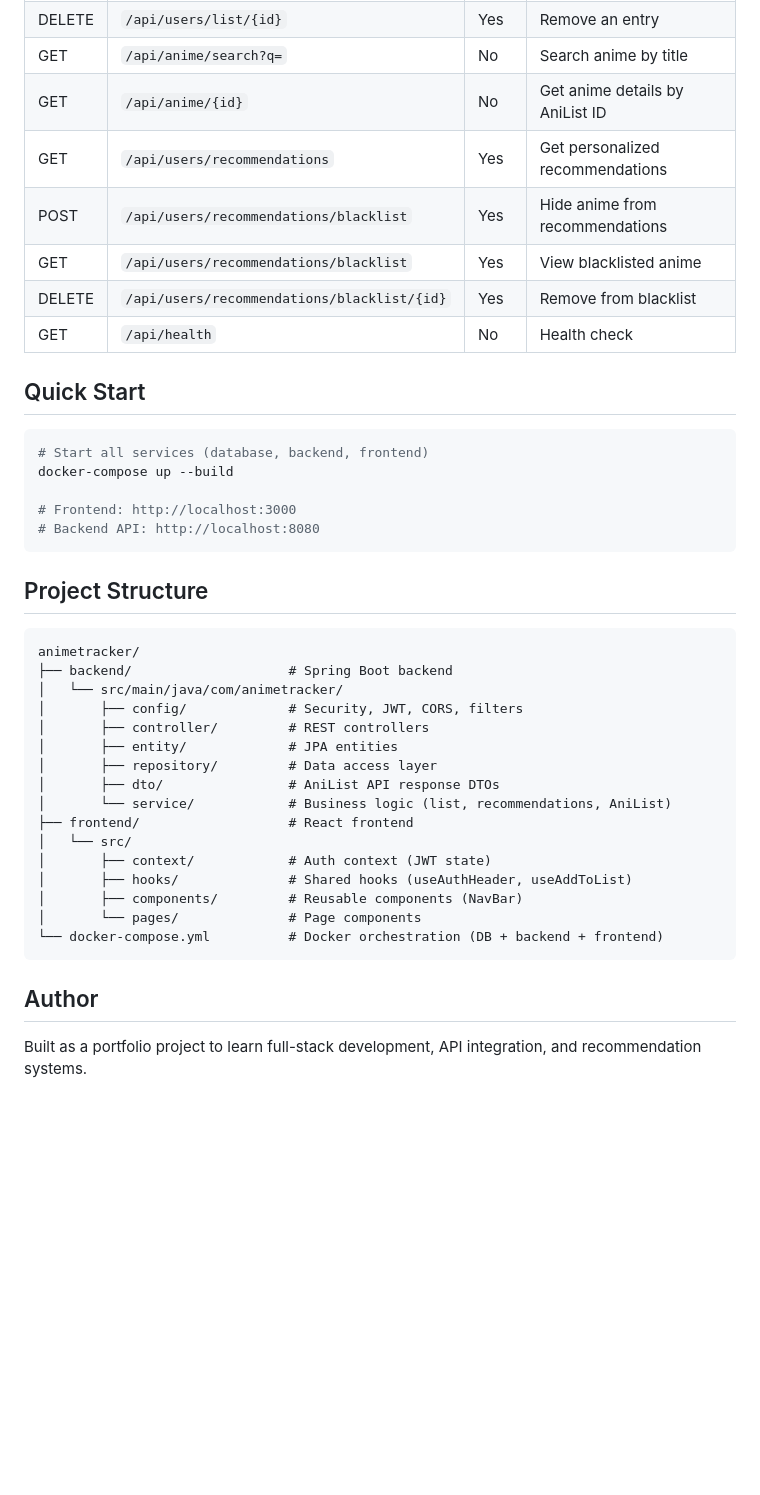
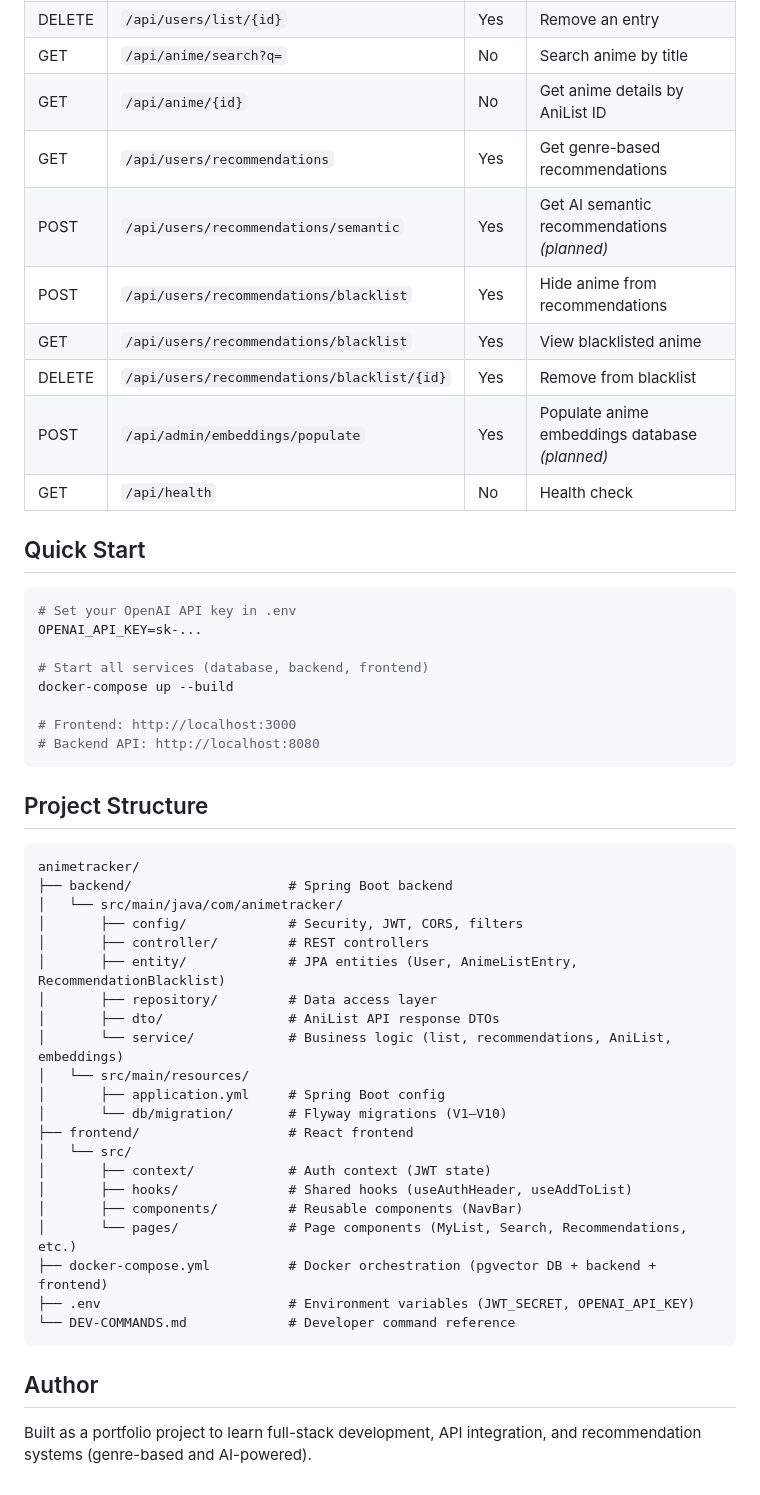
Before and after one commit to imdehydrated/anime-tracker, a Markdown page: README.md, the part around one of its changes. Rendered like a GitHub page; blank space fills up the shorter version.

````diff
--- a/README.md
+++ b/README.md
@@ -62,15 +74,20 @@ AniRec uses a genre-weighted scoring algorithm to suggest anime:
 | DELETE | `/api/users/list/{id}` | Yes | Remove an entry |
 | GET | `/api/anime/search?q=` | No | Search anime by title |
 | GET | `/api/anime/{id}` | No | Get anime details by AniList ID |
-| GET | `/api/users/recommendations` | Yes | Get personalized recommendations |
+| GET | `/api/users/recommendations` | Yes | Get genre-based recommendations |
+| POST | `/api/users/recommendations/semantic` | Yes | Get AI semantic recommendations *(planned)* |
 | POST | `/api/users/recommendations/blacklist` | Yes | Hide anime from recommendations |
 | GET | `/api/users/recommendations/blacklist` | Yes | View blacklisted anime |
 | DELETE | `/api/users/recommendations/blacklist/{id}` | Yes | Remove from blacklist |
+| POST | `/api/admin/embeddings/populate` | Yes | Populate anime embeddings database *(planned)* |
 | GET | `/api/health` | No | Health check |
 
 ## Quick Start
 
 ```bash
+# Set your OpenAI API key in .env
+OPENAI_API_KEY=sk-...
+
 # Start all services (database, backend, frontend)
 docker-compose up --build
 
@@ -86,19 +103,24 @@ animetracker/
 │   └── src/main/java/com/animetracker/
 │       ├── config/             # Security, JWT, CORS, filters
 │       ├── controller/         # REST controllers
-│       ├── entity/             # JPA entities
+│       ├── entity/             # JPA entities (User, AnimeListEntry, RecommendationBlacklist)
 │       ├── repository/         # Data access layer
 │       ├── dto/                # AniList API response DTOs
-│       └── service/            # Business logic (list, recommendations, AniList)
+│       └── service/            # Business logic (list, recommendations, AniList, embeddings)
+│   └── src/main/resources/
+│       ├── application.yml     # Spring Boot config
+│       └── db/migration/       # Flyway migrations (V1–V10)
 ├── frontend/                   # React frontend
 │   └── src/
 │       ├── context/            # Auth context (JWT state)
 │       ├── hooks/              # Shared hooks (useAuthHeader, useAddToList)
 │       ├── components/         # Reusable components (NavBar)
-│       └── pages/              # Page components
-└── docker-compose.yml          # Docker orchestration (DB + backend + frontend)
+│       └── pages/              # Page components (MyList, Search, Recommendations, etc.)
+├── docker-compose.yml          # Docker orchestration (pgvector DB + backend + frontend)
+├── .env                        # Environment variables (JWT_SECRET, OPENAI_API_KEY)
+└── DEV-COMMANDS.md             # Developer command reference
 ```
 
 ## Author
 
-Built as a portfolio project to learn full-stack development, API integration, and recommendation systems.
+Built as a portfolio project to learn full-stack development, API integration, and recommendation systems (genre-based and AI-powered).
````
Also changed, not shown: other parts of README.md (+26 -14 lines).
